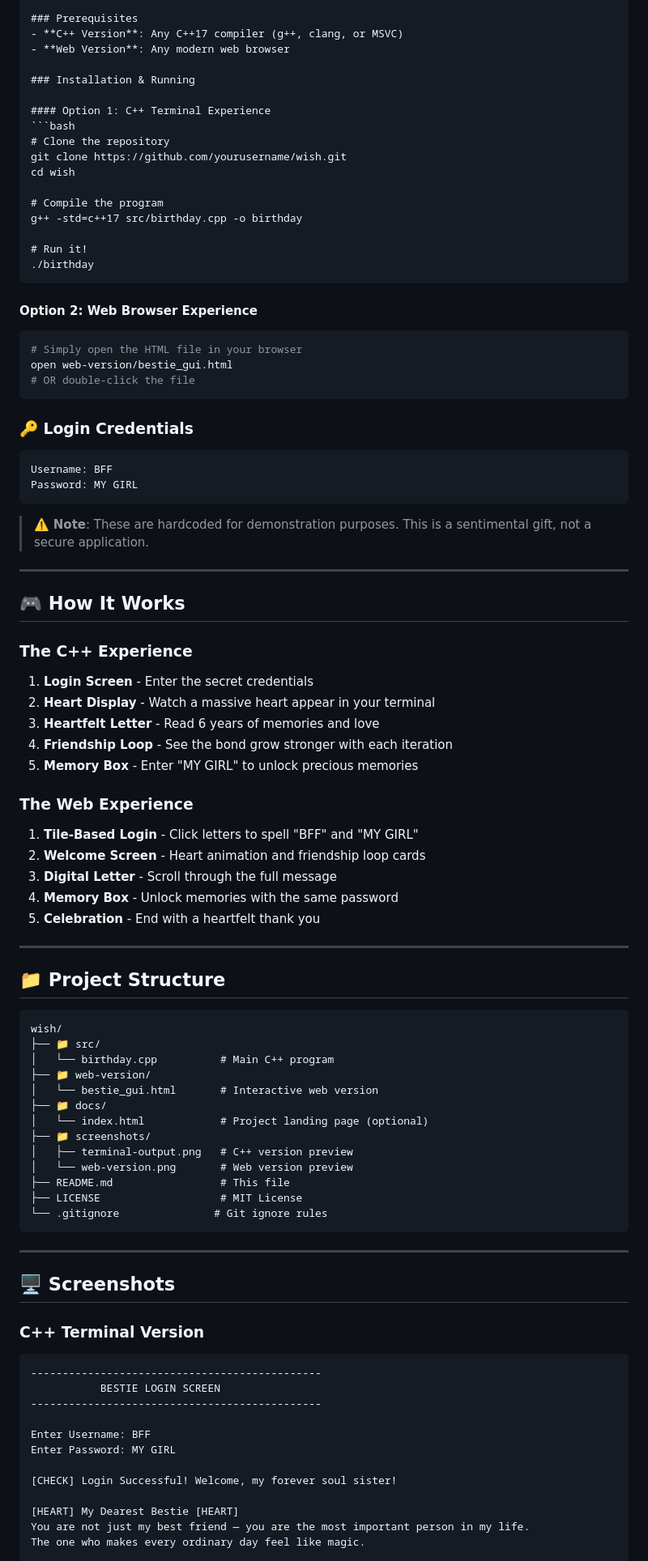
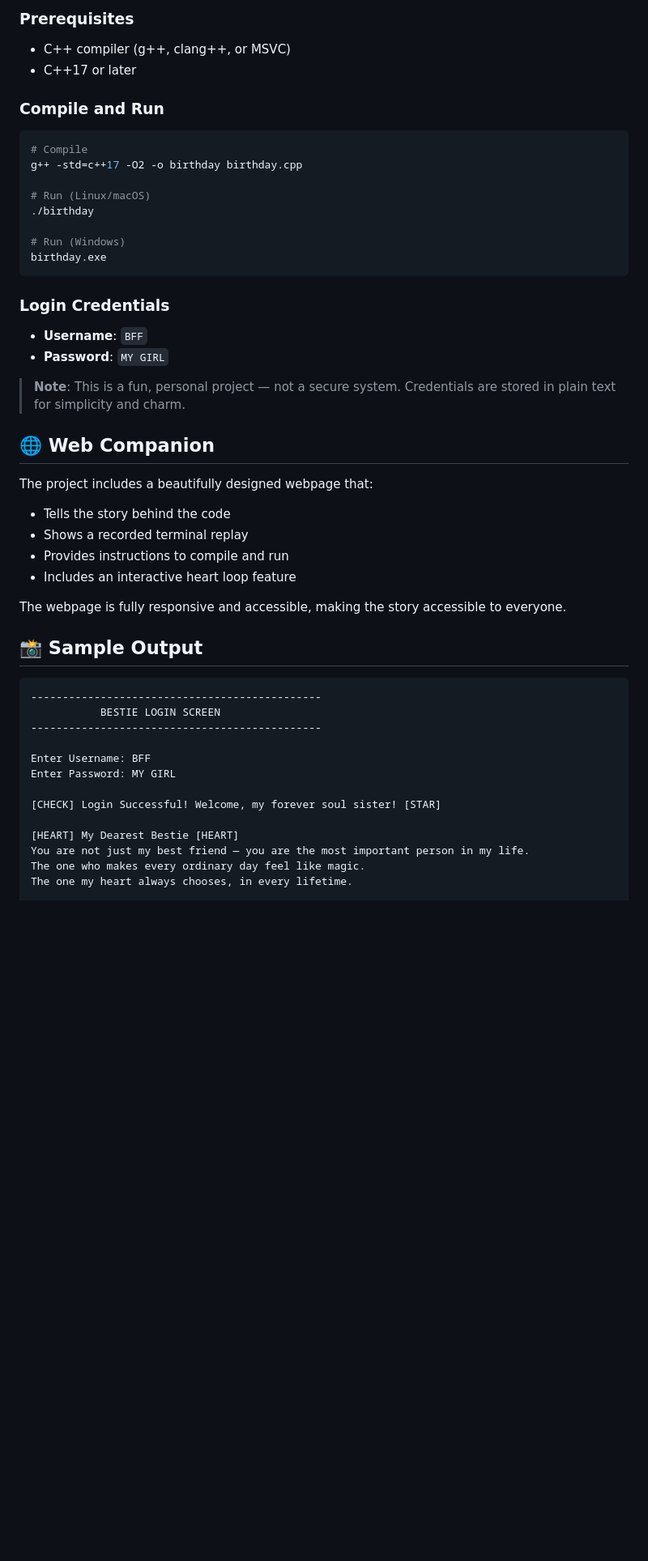
Before and after one commit to bint-e-waseem/birthday, a Markdown page: README.md, the part around one of its changes. Shown at 81% size. Drawn GitHub-style; blank space fills up the shorter version.

````diff
--- a/README.md
+++ b/README.md
@@ -46,81 +67,38 @@ Six years ago, two nervous girls met and became inseparable. Through college, fi
 
 ### Prerequisites
-- **C++ Version**: Any C++17 compiler (g++, clang, or MSVC)
-- **Web Version**: Any modern web browser
+- C++ compiler (g++, clang++, or MSVC)
+- C++17 or later
 
-### Installation & Running
+### Compile and Run
+```bash
+# Compile
+g++ -std=c++17 -O2 -o birthday birthday.cpp
 
-#### Option 1: C++ Terminal Experience
-```bash
-# Clone the repository
-git clone https://github.com/yourusername/wish.git
-cd wish
+# Run (Linux/macOS)
+./birthday
 
-# Compile the program
-g++ -std=c++17 src/birthday.cpp -o birthday
-
-# Run it!
-./birthday
+# Run (Windows)
+birthday.exe
 ```
 
-#### Option 2: Web Browser Experience
-```bash
-# Simply open the HTML file in your browser
-open web-version/bestie_gui.html
-# OR double-click the file
-```
+### Login Credentials
+- **Username**: `BFF`
+- **Password**: `MY GIRL`
 
-### 🔑 Login Credentials
-```
-Username: BFF
-Password: MY GIRL
-```
+> **Note**: This is a fun, personal project — not a secure system. Credentials are stored in plain text for simplicity and charm.
 
-> ⚠️ **Note**: These are hardcoded for demonstration purposes. This is a sentimental gift, not a secure application.
+## 🌐 Web Companion
 
----
+The project includes a beautifully designed webpage that:
+- Tells the story behind the code
+- Shows a recorded terminal replay
+- Provides instructions to compile and run
+- Includes an interactive heart loop feature
 
-## 🎮 How It Works
+The webpage is fully responsive and accessible, making the story accessible to everyone.
 
-### The C++ Experience
-1. **Login Screen** - Enter the secret credentials
-2. **Heart Display** - Watch a massive heart appear in your terminal
-3. **Heartfelt Letter** - Read 6 years of memories and love
-4. **Friendship Loop** - See the bond grow stronger with each iteration
-5. **Memory Box** - Enter "MY GIRL" to unlock precious memories
+## 📸 Sample Output
 
-### The Web Experience
-1. **Tile-Based Login** - Click letters to spell "BFF" and "MY GIRL"
-2. **Welcome Screen** - Heart animation and friendship loop cards
-3. **Digital Letter** - Scroll through the full message
-4. **Memory Box** - Unlock memories with the same password
-5. **Celebration** - End with a heartfelt thank you
-
----
-
-## 📁 Project Structure
-
-```
-wish/
-├── 📁 src/
-│   └── birthday.cpp          # Main C++ program
-├── 📁 web-version/
-│   └── bestie_gui.html       # Interactive web version
-├── 📁 docs/
-│   └── index.html            # Project landing page (optional)
-├── 📁 screenshots/
-│   ├── terminal-output.png   # C++ version preview
-│   └── web-version.png       # Web version preview
-├── README.md                 # This file
-├── LICENSE                   # MIT License
-└── .gitignore               # Git ignore rules
-```
-
----
-
-## 🖥️ Screenshots
-
-### C++ Terminal Version
 ```
 ----------------------------------------------
            BESTIE LOGIN SCREEN
@@ -129,9 +107,10 @@ wish/
 Enter Username: BFF
 Enter Password: MY GIRL
 
-[CHECK] Login Successful! Welcome, my forever soul sister!
+[CHECK] Login Successful! Welcome, my forever soul sister! [STAR]
 
 [HEART] My Dearest Bestie [HEART]
 You are not just my best friend — you are the most important person in my life.
 The one who makes every ordinary day feel like magic.
+The one my heart always chooses, in every lifetime.
 
````
Also changed, not shown: other parts of README.md (+110 -256 lines).
